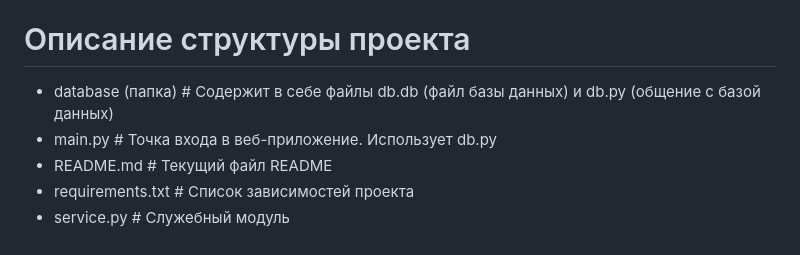
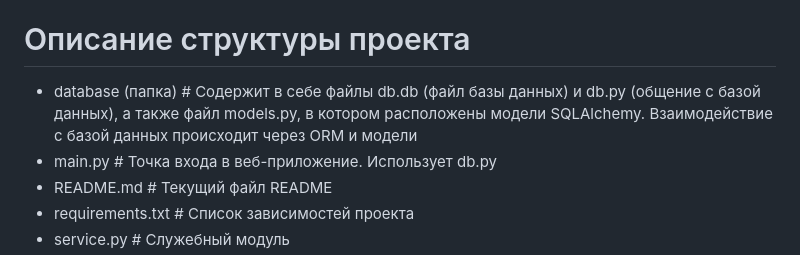
Before and after one commit to Ssentiago/CryptoGuardian, a Markdown page: README.md, the part around the change. Drawn GitHub-style.

Commit message:
fixed some stuffs...

```diff
--- a/README.md
+++ b/README.md
@@ -44,7 +44,9 @@
 * Вывод текущего состояния вашего хранилища паролей
 
 # Описание структуры проекта
-- database (папка) # Содержит в себе файлы db.db (файл базы данных) и db.py (общение с базой данных)
+- database (папка) # Содержит в себе файлы db.db (файл базы данных) и db.py (общение с базой
+  данных), а также файл models.py, в котором расположены модели SQLAlchemy. Взаимодействие с
+  базой данных происходит через ORM и модели
 - main.py # Точка входа в веб-приложение. Использует db.py
 - README.md # Текущий файл README
 - requirements.txt # Список зависимостей проекта
```
